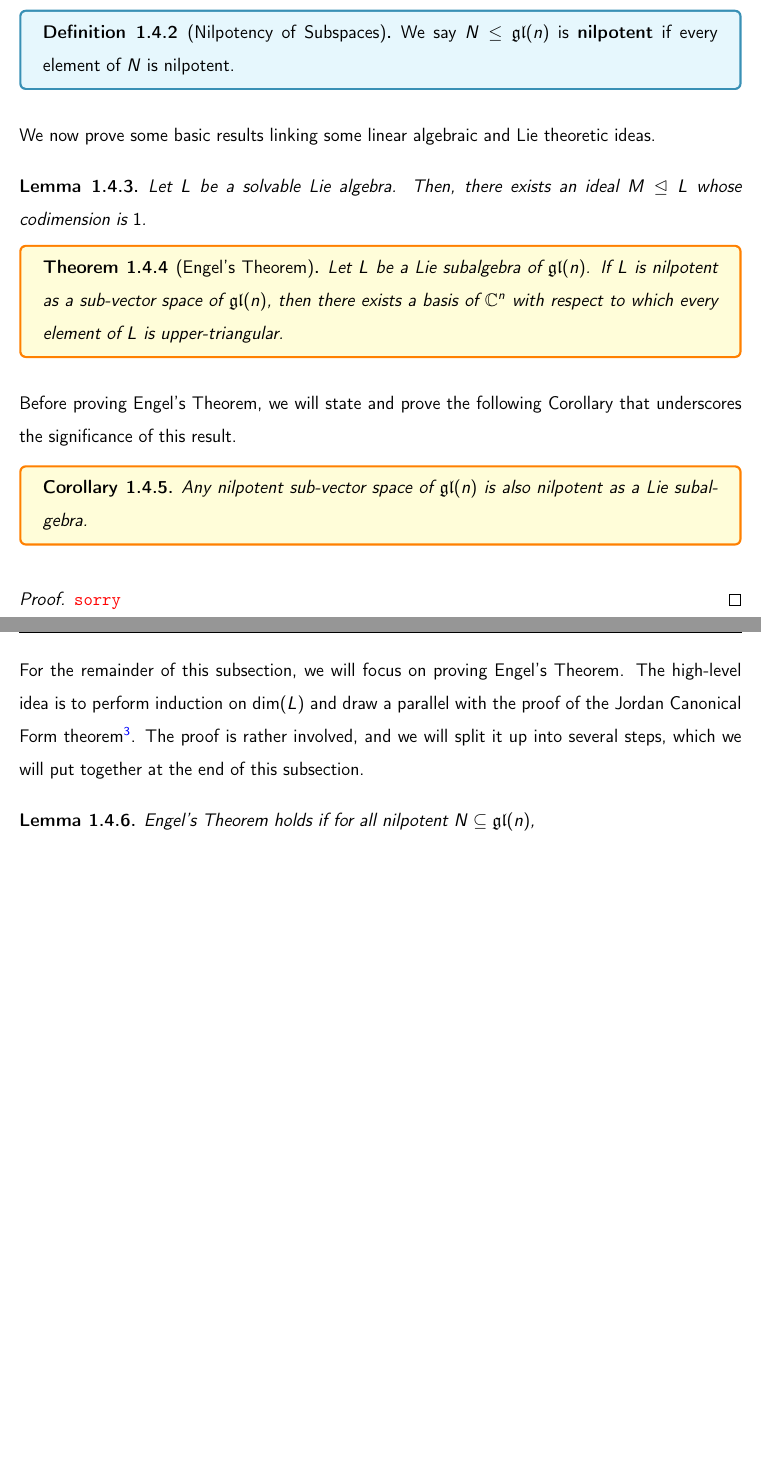
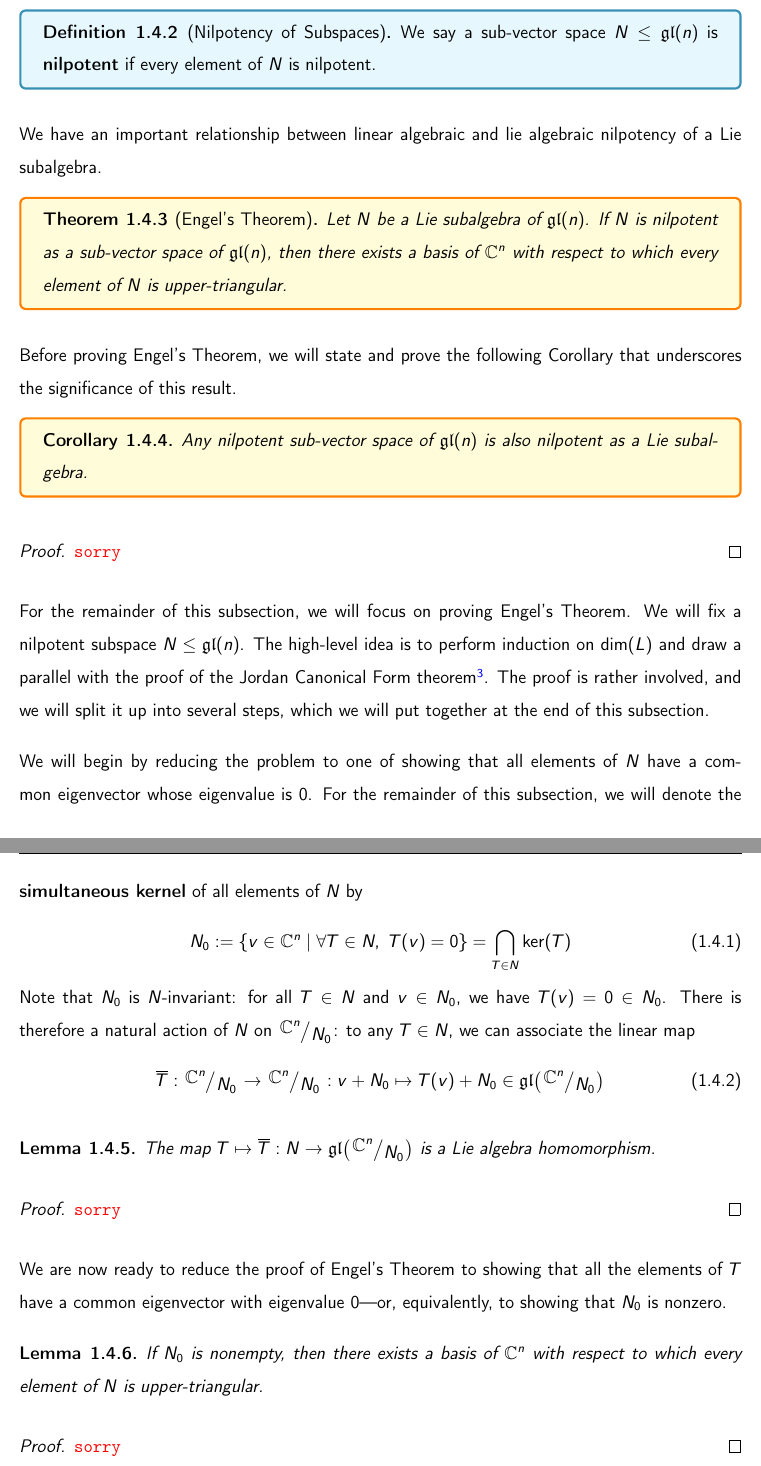
Before and after one commit to thefundamentaltheor3m/LieAlgebrasNotes, a LaTeX thesis (main.tex, which reads Chapters/1_Intro/1_1_Imp_Defs.tex, Chapters/1_Intro/1_4_Subalgebras_of_gl.tex): two parts of pages 27 and 28 of 29 before the commit and two parts of pages 29 and 30 of 31 after it, joined at a grey line, cut so that both start at the same text, the shorter picture padded with empty space. The pictures show the PDF file TeX_Outputs/main.pdf that the author committed with the source.

Commit message:
completing notes... ish...

```diff
--- a/Chapters/1_Intro/1_1_Imp_Defs.tex
+++ b/Chapters/1_Intro/1_1_Imp_Defs.tex
@@ -505,3 +514,25 @@ Fix $n \in \N$, and let $L$ be an $n$-dimensional Lie algebra. Consider the $\C$
 
 %% TODO: Describe how structure constants give isomorphisms
 % Also talk about how they relate to matrices and how we can describe identities in them like Jacobi and skew-symmetry
+
+\subsection{Direct Sums}
+
+In this subsection, we briefly describe the theory of the direct sum of two Lie algebras. Let $L_1$ and $L_2$ be arbitrary Lie algebras. Just as we did in \Cref{Ch1:Prop:QuotientAlgebraLieBracket}, we will define a Lie bracket on the vector space $L_1 \+ L_2$, and define the Lie algebra direct sum of $L_1$ and $L_2$ to be this vector space equipped with this bracket.
+
+\begin{boxproposition}\label{Ch1:Prop:DirectSumLieBracket}
+    Define the map $\liebrac : \parenth{L_1 \+ L_2} \times \parenth{L_1 \+ L_2} \to \parenth{L_1 \+ L_2}$ given by
+    \begin{align}
+        \brac{x_1 \+ x_2, y_1 \+ y_2} := \brac{x_1, y_1} \+ \brac{x_2, y_2}
+        \label{Ch1:Eq:DirectSumBracket}
+    \end{align}
+    for all $x_1, y_1 \in L_1$ and $x_2, y_2 \in L_2$. Then, $\liebrac$ is a Lie bracket on $L_1 \+ L_2$.
+\end{boxproposition}
+\begin{proof}
+    \sorry
+\end{proof}
+
+\begin{boxdefinition}[Direct Sum]\label{Ch1:Def:DirectSum}
+    The \textbf{direct sum} of $L_1$ and $L_2$ is the vector space $L_1 \+ L_2$ equipped with the bracket defined in \eqref{Ch1:Eq:DirectSumBracket}, which we showed to be a Lie bracket in \Cref{Ch1:Prop:DirectSumLieBracket} above.
+\end{boxdefinition}
+
+We can repeat this definition successively to define the direct sum of any finite number of Lie algebras. We will not explore this idea in any more detail and will take it for granted.
--- a/Chapters/1_Intro/1_4_Subalgebras_of_gl.tex
+++ b/Chapters/1_Intro/1_4_Subalgebras_of_gl.tex
@@ -13,33 +13,53 @@ We begin by recalling a basic definition from linear algebra.
 We can extend this to sub-vector spaces.
 
 \begin{boxdefinition}[Nilpotency of Subspaces]
-    We say $N \leq \gl{n}$ is \textbf{nilpotent} if every element of $N$ is nilpotent.
+    We say a sub-vector space $N \leq \gl{n}$ is \textbf{nilpotent} if every element of $N$ is nilpotent.
 \end{boxdefinition}
 
-We now prove some basic results linking some linear algebraic and Lie theoretic ideas.
+We have an important relationship between linear algebraic and lie algebraic nilpotency of a Lie subalgebra.
 
-\begin{lemma}  % Put this elsewhere!!!!!!!!
-    Let $L$ be a solvable Lie algebra. Then, there exists an ideal $M \nsg L$ whose codimension is $1$.
-\end{lemma}
-
-\begin{boxtheorem}[Engel's Theorem]
-    Let $L$ be a Lie subalgebra of $\gl{n}$. If $L$ is nilpotent as a sub-vector space of $\gl{n}$, then there exists a basis of $\C^n$ with respect to which every element of $L$ is upper-triangular.
+\begin{boxtheorem}[Engel's Theorem]\label{Ch1:Thm:Engel}
+    Let $N$ be a Lie subalgebra of $\gl{n}$. If $N$ is nilpotent as a sub-vector space of $\gl{n}$, then there exists a basis of $\C^n$ with respect to which every element of $N$ is upper-triangular.
 \end{boxtheorem}
 
 Before proving Engel's Theorem, we will state and prove the following Corollary that underscores the significance of this result.
 
-\begin{boxcorollary}
+\begin{boxcorollary}\label{Ch1:Cor:EngelNilpotency}
     Any nilpotent sub-vector space of $\gl{n}$ is also nilpotent as a Lie subalgebra.
 \end{boxcorollary}
 \begin{proof}
     \sorry
 \end{proof}
 
-For the remainder of this subsection, we will focus on proving Engel's Theorem. The high-level idea is to perform induction on $\pdim{L}$ and draw a parallel with the proof of the Jordan Canonical Form theorem\footnote{Remember, we are working over $\C$.}. The proof is rather involved, and we will split it up into several steps, which we will put together at the end of this subsection.
+For the remainder of this subsection, we will focus on proving Engel's Theorem. We will fix a nilpotent subspace $N \leq \gl{n}$. The high-level idea is to perform induction on $\pdim{L}$ and draw a parallel with the proof of the Jordan Canonical Form theorem\footnote{Remember, we are working over $\C$.}. The proof is rather involved, and we will split it up into several steps, which we will put together at the end of this subsection.
+
+We will begin by reducing the problem to one of showing that all elements of $N$ have a common eigenvector whose eigenvalue is $0$. For the remainder of this subsection, we will denote the \textbf{simultaneous kernel} of all elements of $N$ by
+\begin{align}
+    N_0 := \setst{v \in \C^n}{\forall T \in N, \ \Tv = 0} = \bigcap_{T \in N} \pker{T}
+    \label{Ch1:Eq:Simultaneous_Kernel_Def}
+\end{align}
+Note that $N_0$ is $N$-invariant: for all $T \in N$ and $v \in N_0$, we have $\Tv = 0 \in N_0$. There is therefore a natural action of $N$ on $\quotient{\C^n}{N_0}$: to any $T \in N$, we can associate the linear map
+\begin{align}
+    \Tbar : \quotient{\C^n}{N_0} \to \quotient{\C^n}{N_0} : v + N_0 \mapsto \Tv + N_0 \in \gl{\quotient{\C^n}{N_0}}
+\end{align}
 
 \begin{lemma}
-    Engel's Theorem holds if for all nilpotent $N \subseteq \gl{n}$,
+    The map $T \mapsto \Tbar : N \to \gl{\quotient{\C^n}{N_0}}$ is a Lie algebra homomorphism.
 \end{lemma}
+\begin{proof}
+    \sorry
+    % The idea is to show it to be a homomorphism of associative algebras instead.
+\end{proof}
+
+We are now ready to reduce the proof of Engel's Theorem to showing that all the elements of $T$ have a common eigenvector with eigenvalue $0$---or, equivalently, to showing that $N_0$ is nonzero.
+
+\begin{lemma}
+    If $N_0$ is nonempty, then there exists a basis of $\C^n$ with respect to which every element of $N$ is upper-triangular.
+\end{lemma}
+\begin{proof}
+    \sorry
+    % Watch from minute 45 of the recording: https://imperial.cloud.panopto.eu/Panopto/Pages/Viewer.aspx?id=9d823173-f757-41e5-9a0e-b1fe00ff933f.
+\end{proof}
 
 \subsection{Weights of Lie Algebras}
 
```
Also changed, not shown: Chapters/1_Intro/1_2_Small_Dim.tex (+2 -0 lines), Chapters/1_Intro/1_3_Solvability.tex (+34 -0 lines), TeX_Setup/shortcuts.tex (+4 -3 lines), TeX_Outputs/main.pdf, Chapters/1_Intro/1_1_Imp_Defs.tex (9 more changed lines), Chapters/1_Intro/1_4_Subalgebras_of_gl.tex (2 more changed lines).
